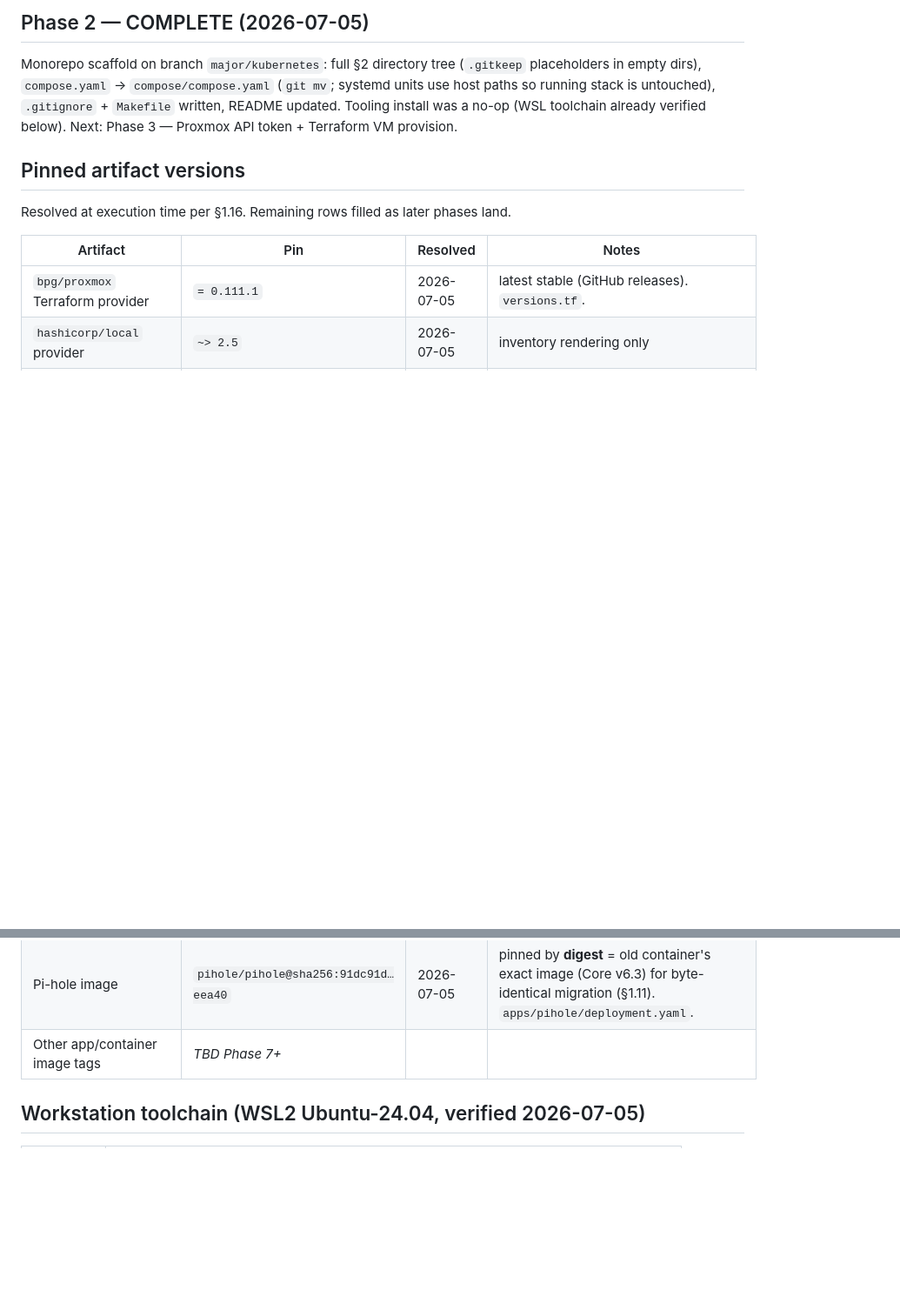
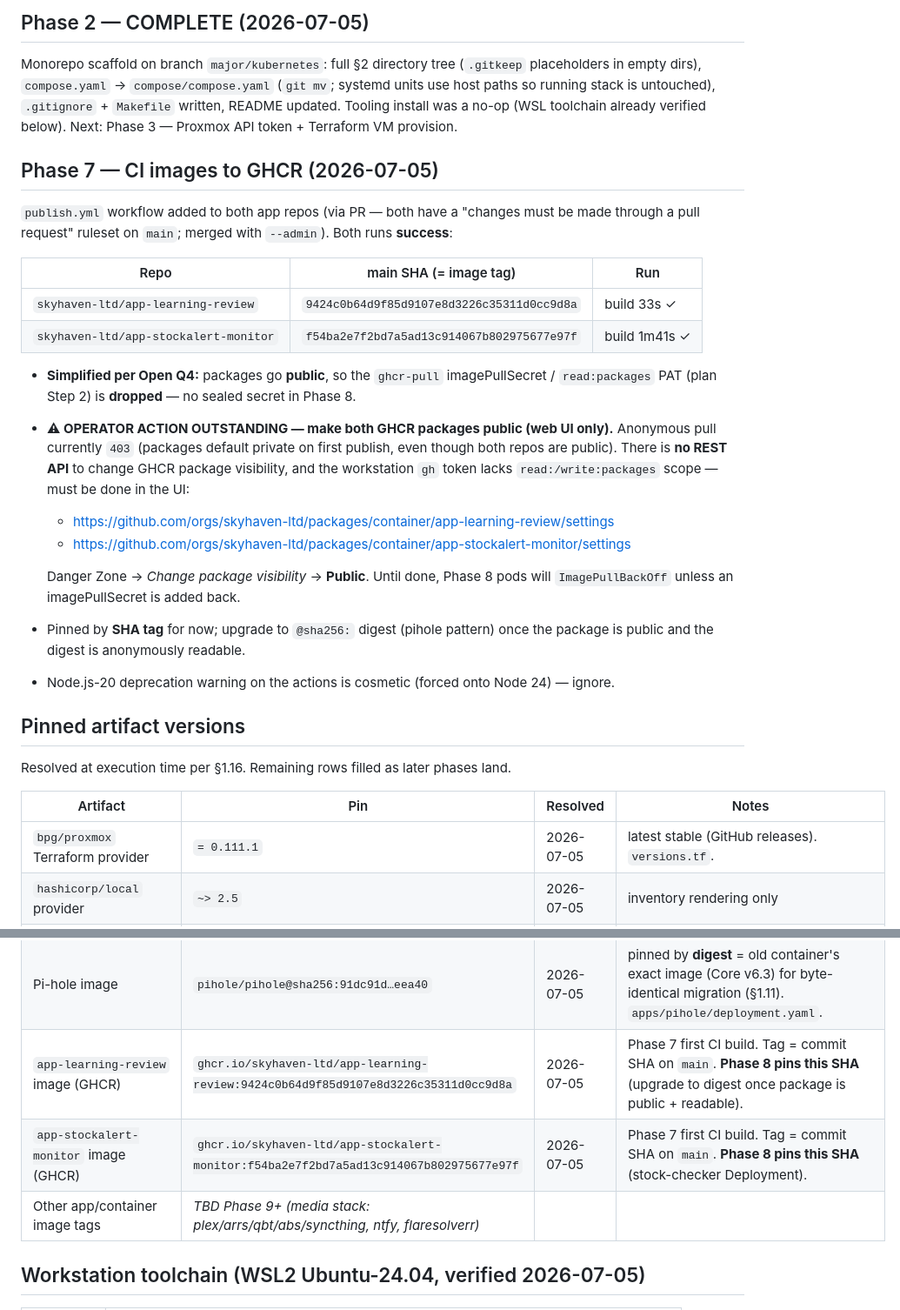
Before and after one commit to skyhaven-ltd/infra-homelab-config, a Markdown page: docs/versions.md, 2 parts joined by grey strips. Shown at 87% size. GitHub-like rendering; blank space fills up the shorter version.

Commit message:
Phase 7 complete: CI images for custom apps to GHCR
Added an identical publish.yml workflow to app-learning-review and
app-stockalert-monitor (via PR + admin merge; both repos require PRs on
main). Both builds succeeded and pushed images tagged by commit SHA:
  ghcr.io/skyhaven-ltd/app-learning-review:9424c0b...
  ghcr.io/skyhaven-ltd/app-stockalert-monitor:f54ba2e...

Simplified per Open Q4 (public packages): dropped the ghcr-pull
imagePullSecret / read:packages PAT from Phase 8.

Outstanding operator UI action: both GHCR packages are still private;
set them Public (no REST API exists to do this). Phase 8 pods will
ImagePullBackOff until then. Recorded in docs/versions.md and the plan
progress log.

Co-Authored-By: Claude Opus 4.8 <noreply@anthropic.com>

```diff
--- a/docs/versions.md
+++ b/docs/versions.md
@@ -123,6 +123,32 @@ systemd units use host paths so running stack is untouched), `.gitignore` +
 `Makefile` written, README updated. Tooling install was a no-op (WSL toolchain
 already verified below). Next: Phase 3 — Proxmox API token + Terraform VM provision.
 
+## Phase 7 — CI images to GHCR (2026-07-05)
+
+`publish.yml` workflow added to both app repos (via PR — both have a "changes must be
+made through a pull request" ruleset on `main`; merged with `--admin`). Both runs
+**success**:
+
+| Repo | main SHA (= image tag) | Run |
+|---|---|---|
+| `skyhaven-ltd/app-learning-review` | `9424c0b64d9f85d9107e8d3226c35311d0cc9d8a` | build 33s ✓ |
+| `skyhaven-ltd/app-stockalert-monitor` | `f54ba2e7f2bd7a5ad13c914067b802975677e97f` | build 1m41s ✓ |
+
+- **Simplified per Open Q4:** packages go **public**, so the `ghcr-pull` imagePullSecret /
+  `read:packages` PAT (plan Step 2) is **dropped** — no sealed secret in Phase 8.
+- **⚠ OPERATOR ACTION OUTSTANDING — make both GHCR packages public (web UI only).**
+  Anonymous pull currently `403` (packages default private on first publish, even though
+  both repos are public). There is **no REST API** to change GHCR package visibility, and
+  the workstation `gh` token lacks `read:/write:packages` scope — must be done in the UI:
+  - <https://github.com/orgs/skyhaven-ltd/packages/container/app-learning-review/settings>
+  - <https://github.com/orgs/skyhaven-ltd/packages/container/app-stockalert-monitor/settings>
+
+  Danger Zone → *Change package visibility* → **Public**. Until done, Phase 8 pods will
+  `ImagePullBackOff` unless an imagePullSecret is added back.
+- Pinned by **SHA tag** for now; upgrade to `@sha256:` digest (pihole pattern) once the
+  package is public and the digest is anonymously readable.
+- Node.js-20 deprecation warning on the actions is cosmetic (forced onto Node 24) — ignore.
+
 ## Pinned artifact versions
 
 Resolved at execution time per §1.16. Remaining rows filled as later phases land.
@@ -139,7 +165,9 @@ Resolved at execution time per §1.16. Remaining rows filled as later phases lan
 | cert-manager chart | `v1.20.3` | 2026-07-05 | latest stable (charts.jetstack.io). `argocd-apps/cert-manager.yaml`. |
 | sealed-secrets chart | `2.19.1` | 2026-07-05 | latest stable. **Repo moved** `bitnami-labs.github.io` → `bitnami.github.io/sealed-secrets` (old URL 404s). `argocd-apps/sealed-secrets.yaml`. |
 | Pi-hole image | `pihole/pihole@sha256:91dc91d…eea40` | 2026-07-05 | pinned by **digest** = old container's exact image (Core v6.3) for byte-identical migration (§1.11). `apps/pihole/deployment.yaml`. |
-| Other app/container image tags | _TBD Phase 7+_ | | |
+| `app-learning-review` image (GHCR) | `ghcr.io/skyhaven-ltd/app-learning-review:9424c0b64d9f85d9107e8d3226c35311d0cc9d8a` | 2026-07-05 | Phase 7 first CI build. Tag = commit SHA on `main`. **Phase 8 pins this SHA** (upgrade to digest once package is public + readable). |
+| `app-stockalert-monitor` image (GHCR) | `ghcr.io/skyhaven-ltd/app-stockalert-monitor:f54ba2e7f2bd7a5ad13c914067b802975677e97f` | 2026-07-05 | Phase 7 first CI build. Tag = commit SHA on `main`. **Phase 8 pins this SHA** (stock-checker Deployment). |
+| Other app/container image tags | _TBD Phase 9+ (media stack: plex/arrs/qbt/abs/syncthing, ntfy, flaresolverr)_ | | |
 
 ## Workstation toolchain (WSL2 Ubuntu-24.04, verified 2026-07-05)
 
```
Also changed, not shown: docs/k8s-gitops-migration-plan.md (+13 -1 lines).
